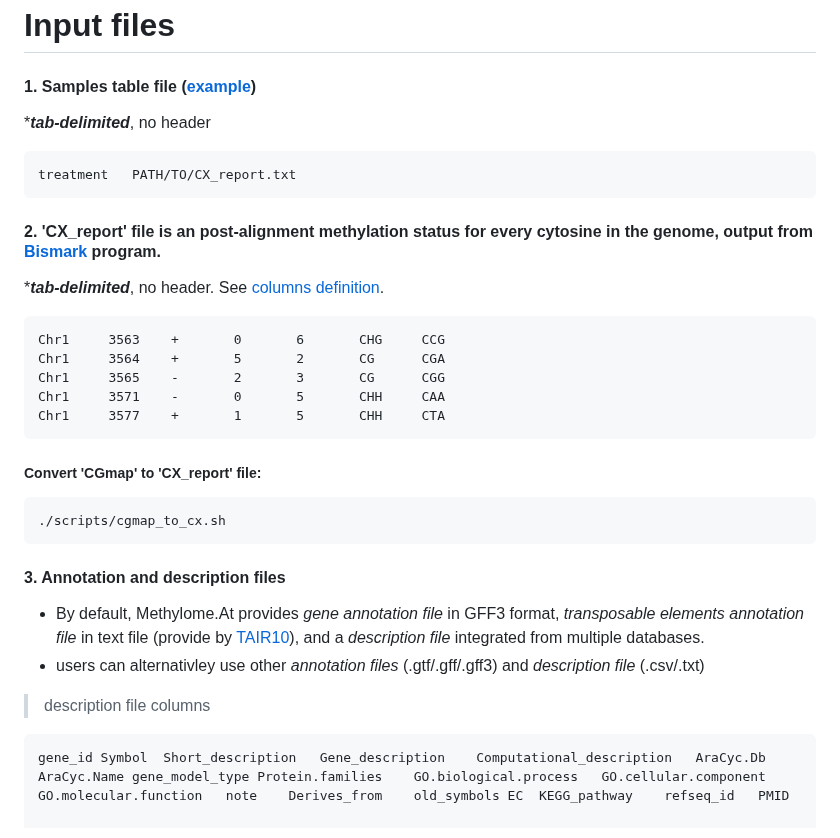
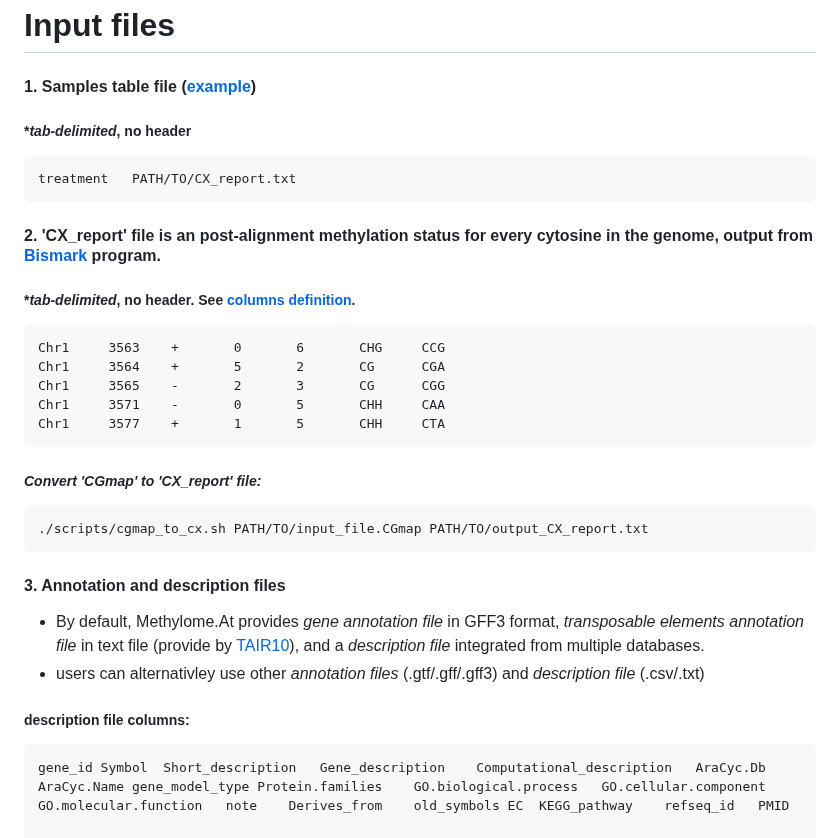
Before and after one commit to Yo-yerush/Methylome.At, a Markdown page: README.md, the part around the change. GitHub-like rendering.

````diff
--- a/README.md
+++ b/README.md
@@ -78,13 +78,13 @@ Rscript scripts/install_R_packages.R
 # Input files
 #### 1. Samples table file ([example](https://github.com/Yo-yerush/Methylome.At/blob/main/output_example/sample_table_example.txt))
 
-****tab-delimited***, no header
+##### ****tab-delimited***, no header
 ```
 treatment	PATH/TO/CX_report.txt
 ```
 
 #### 2. '**CX_report**' file is an post-alignment methylation status for every cytosine in the genome, output from [Bismark](https://www.bioinformatics.babraham.ac.uk/projects/bismark/) program.
-****tab-delimited***, no header. See [columns definition](https://support.illumina.com/help/BaseSpace_App_MethylSeq_help/Content/Vault/Informatics/Sequencing_Analysis/Apps/swSEQ_mAPP_MethylSeq_CytosineReport.htm).
+##### ****tab-delimited***, no header. See [columns definition](https://support.illumina.com/help/BaseSpace_App_MethylSeq_help/Content/Vault/Informatics/Sequencing_Analysis/Apps/swSEQ_mAPP_MethylSeq_CytosineReport.htm).
 ```
 Chr1     3563    +       0       6       CHG     CCG
 Chr1     3564    +       5       2       CG      CGA
@@ -93,16 +93,16 @@ Chr1     3571    -       0       5       CHH     CAA
 Chr1     3577    +       1       5       CHH     CTA
 ```
 
-##### Convert 'CGmap' to 'CX_report' file:
+##### *Convert 'CGmap' to 'CX_report' file:*
 ```
-./scripts/cgmap_to_cx.sh
+./scripts/cgmap_to_cx.sh PATH/TO/input_file.CGmap PATH/TO/output_CX_report.txt
 ```
 
 #### 3. Annotation and description files
 
 * By default, Methylome.At provides *gene annotation file* in GFF3 format, *transposable elements annotation file* in text file (provide by [TAIR10](https://www.arabidopsis.org/)), and a *description file* integrated from multiple databases.
 * users can alternativley use other *annotation files* (.gtf/.gff/.gff3) and *description file* (.csv/.txt)
-> description file columns
+##### description file columns:
 ```
 gene_id Symbol	Short_description	Gene_description	Computational_description	AraCyc.Db	AraCyc.Name	gene_model_type	Protein.families	GO.biological.process	GO.cellular.component	GO.molecular.function	note	Derives_from	old_symbols	EC	KEGG_pathway	refseq_id	PMID
 
````
